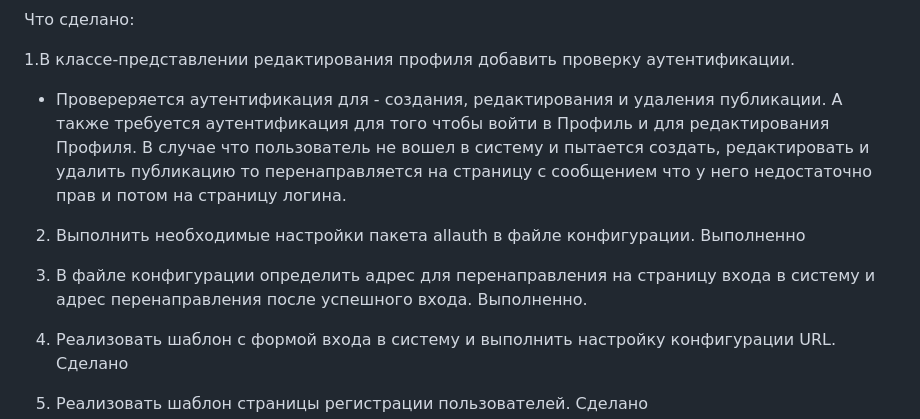
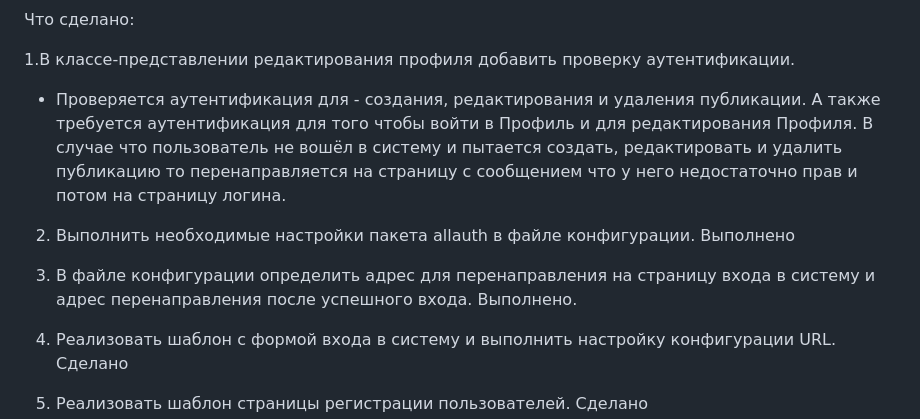
Before and after one commit to Rostislav62/NP1, a Markdown page: README.md, the part around the change. Drawn GitHub-style.

Commit message:
Readme
Readme

```diff
--- a/README.md
+++ b/README.md
@@ -47,16 +47,16 @@
 Что сделано:
 
 1.В классе-представлении редактирования профиля добавить проверку аутентификации.
-- Провереряется аутентификация для - создания, редактирования и удаления публикации.
+- Проверяется аутентификация для - создания, редактирования и удаления публикации.
 А также требуется аутентификация для того чтобы войти в Профиль и для редактирования Профиля.
-В случае что пользователь не вошел в систему и пытается создать, редактировать и удалить публикацию то
+В случае что пользователь не вошёл в систему и пытается создать, редактировать и удалить публикацию то
 перенаправляется на страницу с сообщением что у него недостаточно прав и потом на страницу логина.
 
 2. Выполнить необходимые настройки пакета allauth в файле конфигурации.
-Выполненно
+Выполнено
 
 3. В файле конфигурации определить адрес для перенаправления на страницу входа в систему и адрес перенаправления после успешного входа.
-Выполненно.
+Выполнено.
 
 4. Реализовать шаблон с формой входа в систему и выполнить настройку конфигурации URL.
 Сделано
```
